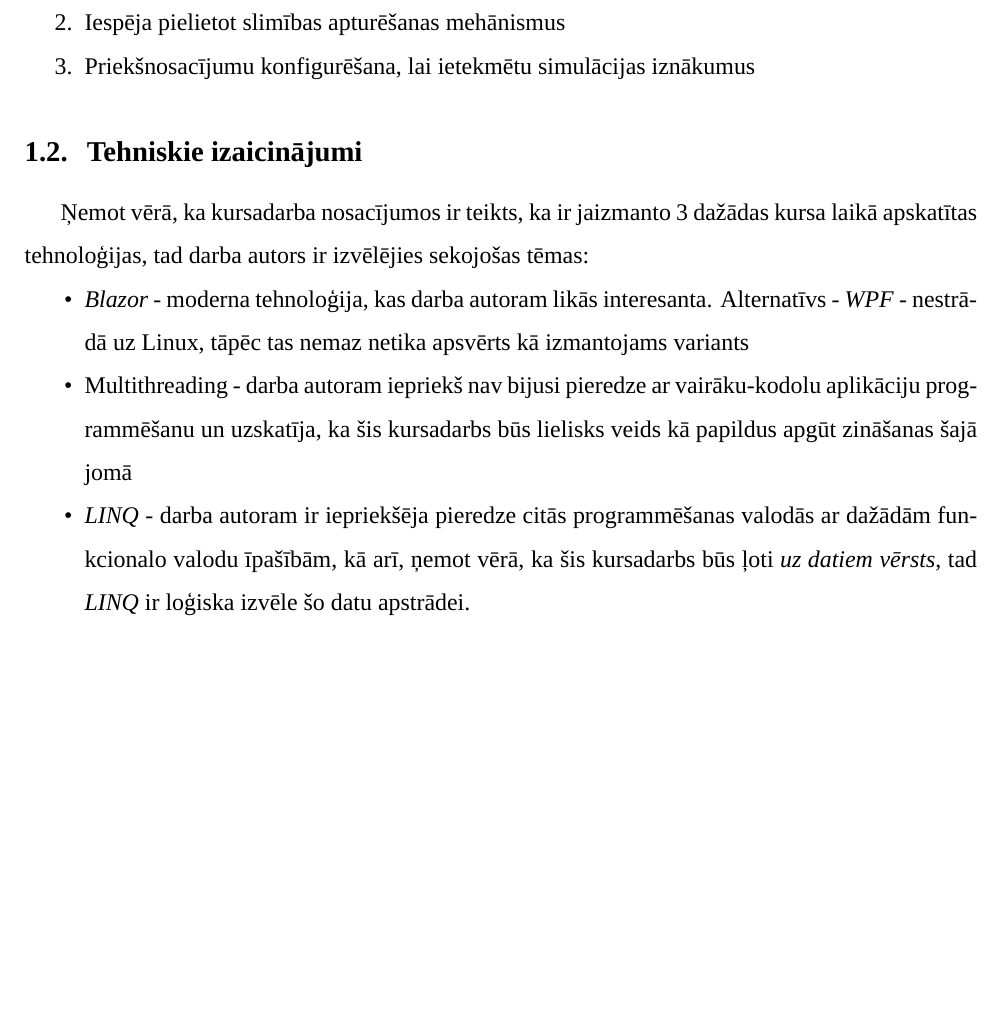
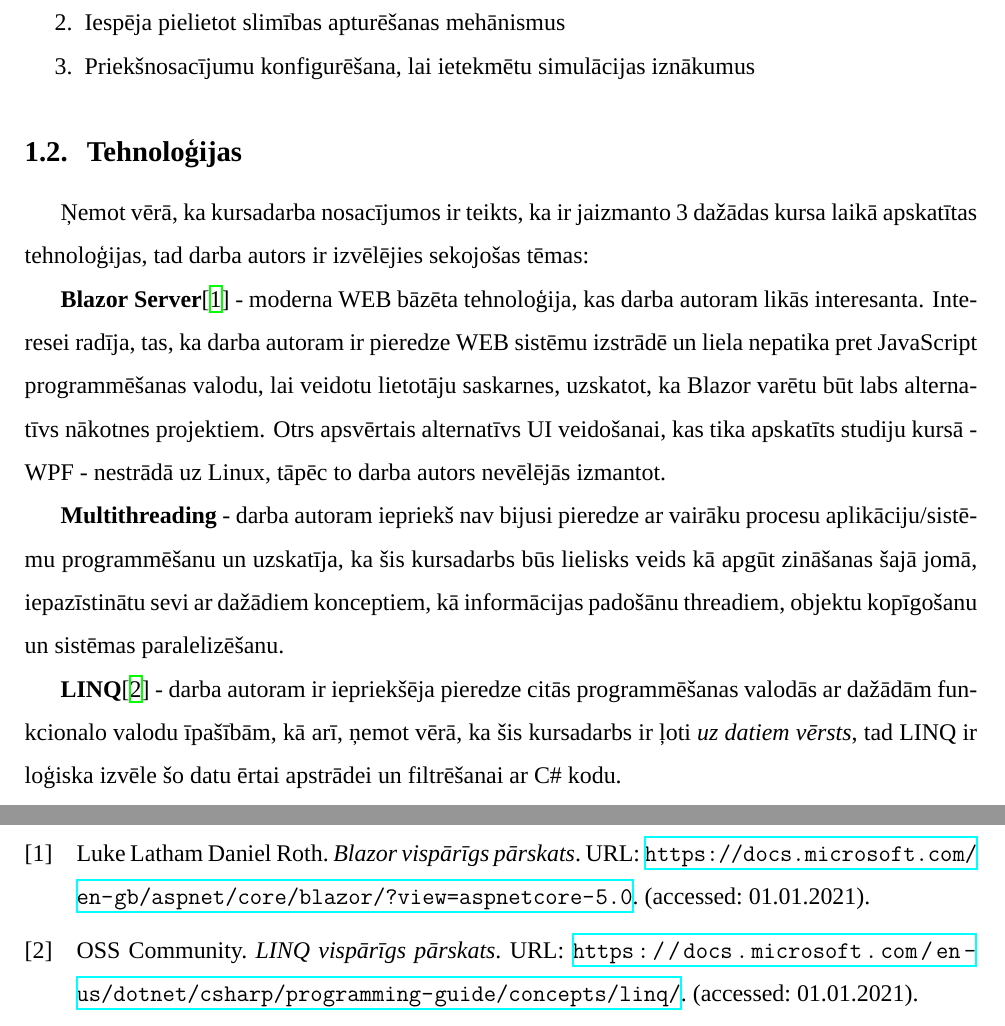
Before and after one commit to roberts-ivanovs/VPL2020-coursework, a LaTeX document (report/main.tex, which reads report/sections/intro.tex): part of page 3 of 7 before the commit and two parts of pages 3 and 8 of 8 after it, the two joined at a grey line, cut so that both start at the same text, the shorter picture padded with empty space. Compiled offline with XeLaTeX; a missing font is replaced by an installed copy or a similar font.

Commit message:
Report: intro amde more detaield

```diff
--- a/report/sections/intro.tex
+++ b/report/sections/intro.tex
@@ -19,17 +20,24 @@ Mērķis tiks uzskatīts par sasniegtu, kad būs izpildīti sekojošie apakšuzd
 \end{enumerate}
 
 % Tehniskie (personīgie) izaicinājumi
-\subsection{Tehniskie izaicinājumi}
+\subsection{Tehnoloģijas}
 
 Ņemot vērā, ka kursadarba nosacījumos ir teikts, ka ir jaizmanto 3 dažādas kursa
 laikā apskatītas tehnoloģijas, tad darba autors ir izvēlējies sekojošas tēmas:
 
-\begin{itemize}
-    \item \emph{Blazor} - moderna tehnoloģija, kas darba autoram likās interesanta.
-        Alternatīvs - \emph{WPF} - nestrādā uz Linux, tāpēc tas nemaz netika apsvērts kā izmantojams variants
-    \item Multithreading - darba autoram iepriekš nav bijusi pieredze ar vairāku-kodolu
-        aplikāciju programmēšanu un uzskatīja, ka šis kursadarbs būs lielisks veids kā papildus apgūt zināšanas šajā jomā
-    \item \emph{LINQ} - darba autoram ir iepriekšēja pieredze citās programmēšanas
-        valodās ar dažādām funkcionalo valodu īpašībām, kā arī, ņemot vērā, ka šis
-        kursadarbs būs ļoti \emph{uz datiem vērsts}, tad \emph{LINQ} ir loģiska izvēle šo datu apstrādei.
-\end{itemize}
+\textbf{Blazor Server}\cite{blazor:info} - moderna WEB bāzēta tehnoloģija, kas darba autoram likās interesanta.
+Interesei radīja, tas, ka darba autoram ir pieredze WEB sistēmu izstrādē un liela nepatika
+pret JavaScript programmēšanas valodu, lai veidotu lietotāju saskarnes, uzskatot,
+ka Blazor varētu būt labs alternatīvs nākotnes projektiem. Otrs apsvērtais
+alternatīvs UI veidošanai, kas tika apskatīts studiju kursā - WPF - nestrādā uz
+Linux, tāpēc to darba autors nevēlējās izmantot.
+
+\textbf{Multithreading} - darba autoram iepriekš nav bijusi pieredze ar vairāku procesu
+aplikāciju/sistēmu programmēšanu un uzskatīja, ka šis kursadarbs būs lielisks
+veids kā apgūt zināšanas šajā jomā, iepazīstinātu sevi ar dažādiem konceptiem, kā
+informācijas padošānu threadiem, objektu kopīgošanu un sistēmas paralelizēšanu.
+
+\textbf{LINQ}\cite{linq:info} - darba autoram ir iepriekšēja pieredze citās programmēšanas
+valodās ar dažādām funkcionalo valodu īpašībām, kā arī, ņemot vērā, ka šis
+kursadarbs ir ļoti \emph{uz datiem vērsts}, tad LINQ ir loģiska izvēle šo datu
+ērtai apstrādei un filtrēšanai ar C\# kodu.
```
Also changed, not shown: report/bibl.bib (+15 -0 lines), report/sections/intro.tex (1 more changed lines).
